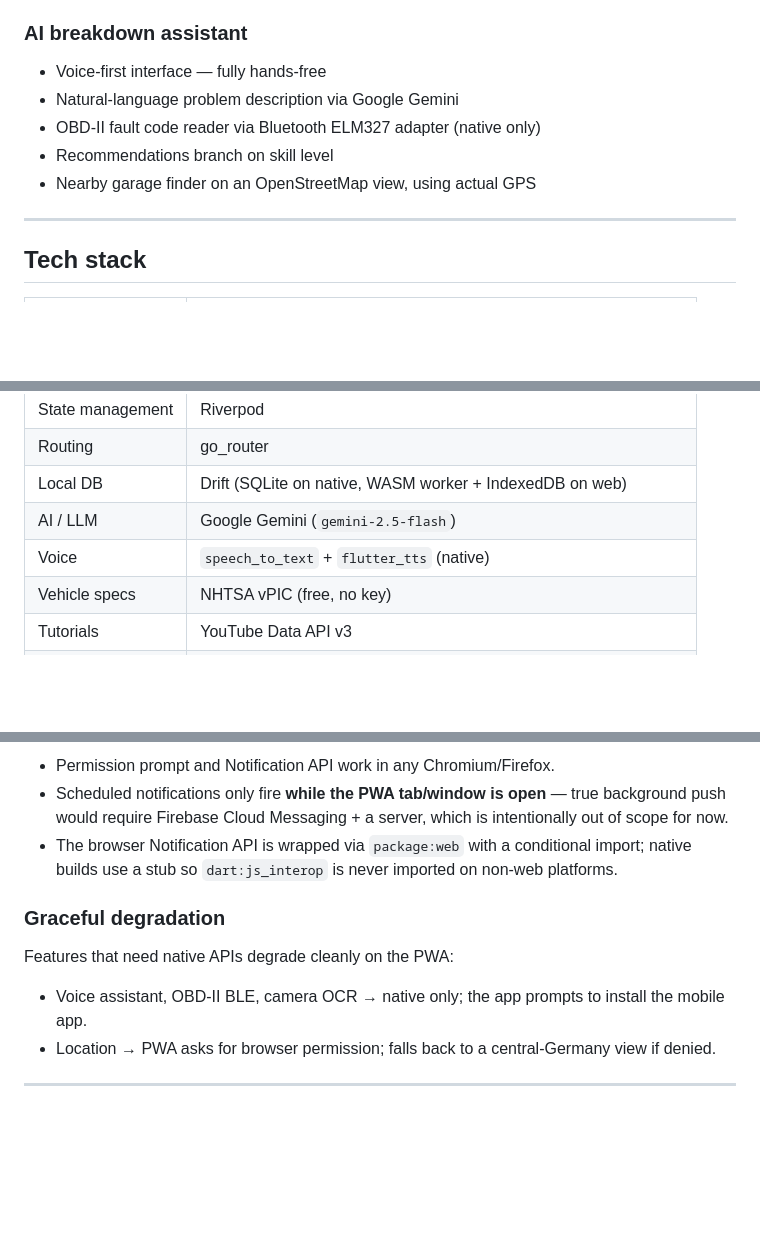
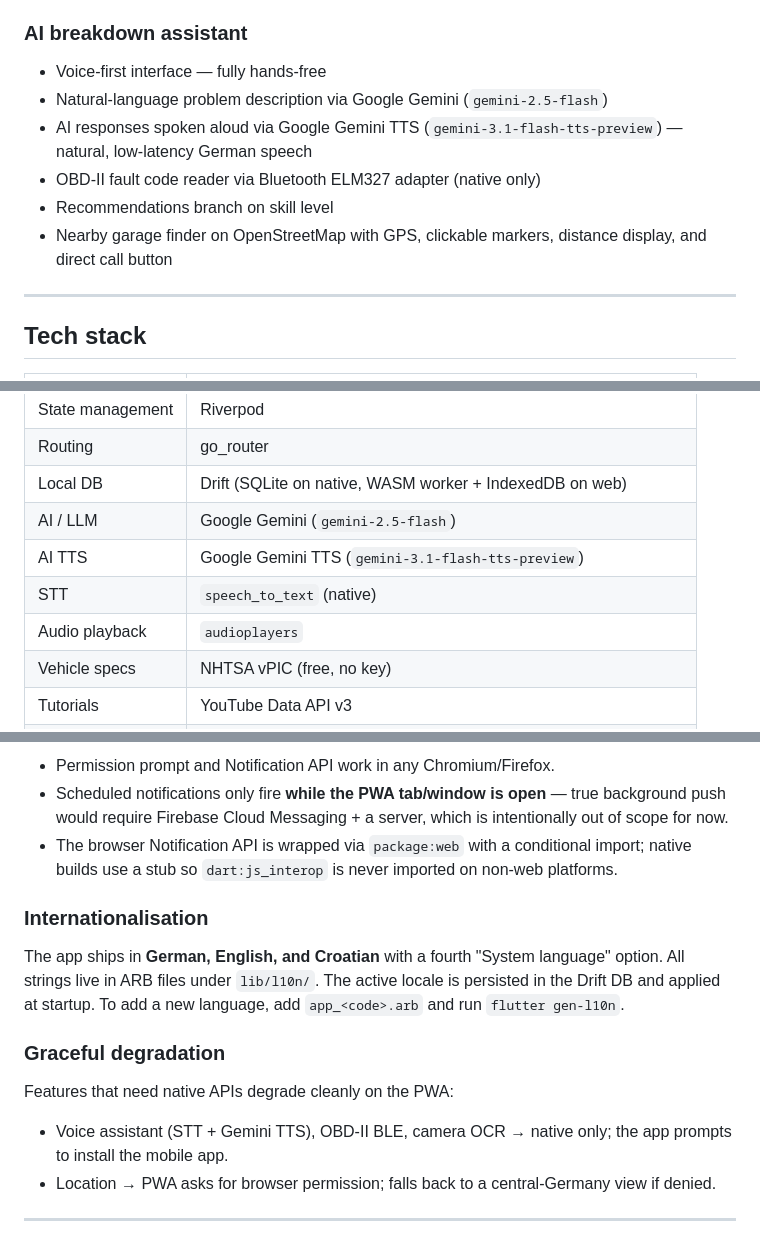
Before and after one commit to felixcrafter54/auto-mate, a Markdown page: README.md, 3 parts joined by grey strips. Rendered like a GitHub page; blank space fills up the shorter version.

Commit message:
docs: update README — Gemini TTS, garage finder, i18n
Co-Authored-By: Claude Sonnet 4.6 <noreply@anthropic.com>

```diff
--- a/README.md
+++ b/README.md
@@ -57,10 +57,11 @@ this value.
 
 ### AI breakdown assistant
 - Voice-first interface — fully hands-free
-- Natural-language problem description via Google Gemini
+- Natural-language problem description via Google Gemini (`gemini-2.5-flash`)
+- AI responses spoken aloud via Google Gemini TTS (`gemini-3.1-flash-tts-preview`) — natural, low-latency German speech
 - OBD-II fault code reader via Bluetooth ELM327 adapter (native only)
 - Recommendations branch on skill level
-- Nearby garage finder on an OpenStreetMap view, using actual GPS
+- Nearby garage finder on OpenStreetMap with GPS, clickable markers, distance display, and direct call button
 
 ---
 
@@ -74,7 +75,9 @@ this value.
 | Routing            | go_router                                                |
 | Local DB           | Drift (SQLite on native, WASM worker + IndexedDB on web) |
 | AI / LLM           | Google Gemini (`gemini-2.5-flash`)                       |
-| Voice              | `speech_to_text` + `flutter_tts` (native)                |
+| AI TTS             | Google Gemini TTS (`gemini-3.1-flash-tts-preview`)       |
+| STT                | `speech_to_text` (native)                                |
+| Audio playback     | `audioplayers`                                           |
 | Vehicle specs      | NHTSA vPIC (free, no key)                                |
 | Tutorials          | YouTube Data API v3                                      |
 | Maps               | `flutter_map` + OpenStreetMap tiles                      |
@@ -146,9 +149,12 @@ Chrome only shows the "Install app" button for **release** builds —
 - Scheduled notifications only fire **while the PWA tab/window is open** — true background push would require Firebase Cloud Messaging + a server, which is intentionally out of scope for now.
 - The browser Notification API is wrapped via `package:web` with a conditional import; native builds use a stub so `dart:js_interop` is never imported on non-web platforms.
 
+### Internationalisation
+The app ships in **German, English, and Croatian** with a fourth "System language" option. All strings live in ARB files under `lib/l10n/`. The active locale is persisted in the Drift DB and applied at startup. To add a new language, add `app_<code>.arb` and run `flutter gen-l10n`.
+
 ### Graceful degradation
 Features that need native APIs degrade cleanly on the PWA:
-- Voice assistant, OBD-II BLE, camera OCR → native only; the app prompts to install the mobile app.
+- Voice assistant (STT + Gemini TTS), OBD-II BLE, camera OCR → native only; the app prompts to install the mobile app.
 - Location → PWA asks for browser permission; falls back to a central-Germany view if denied.
 
 ---
```
